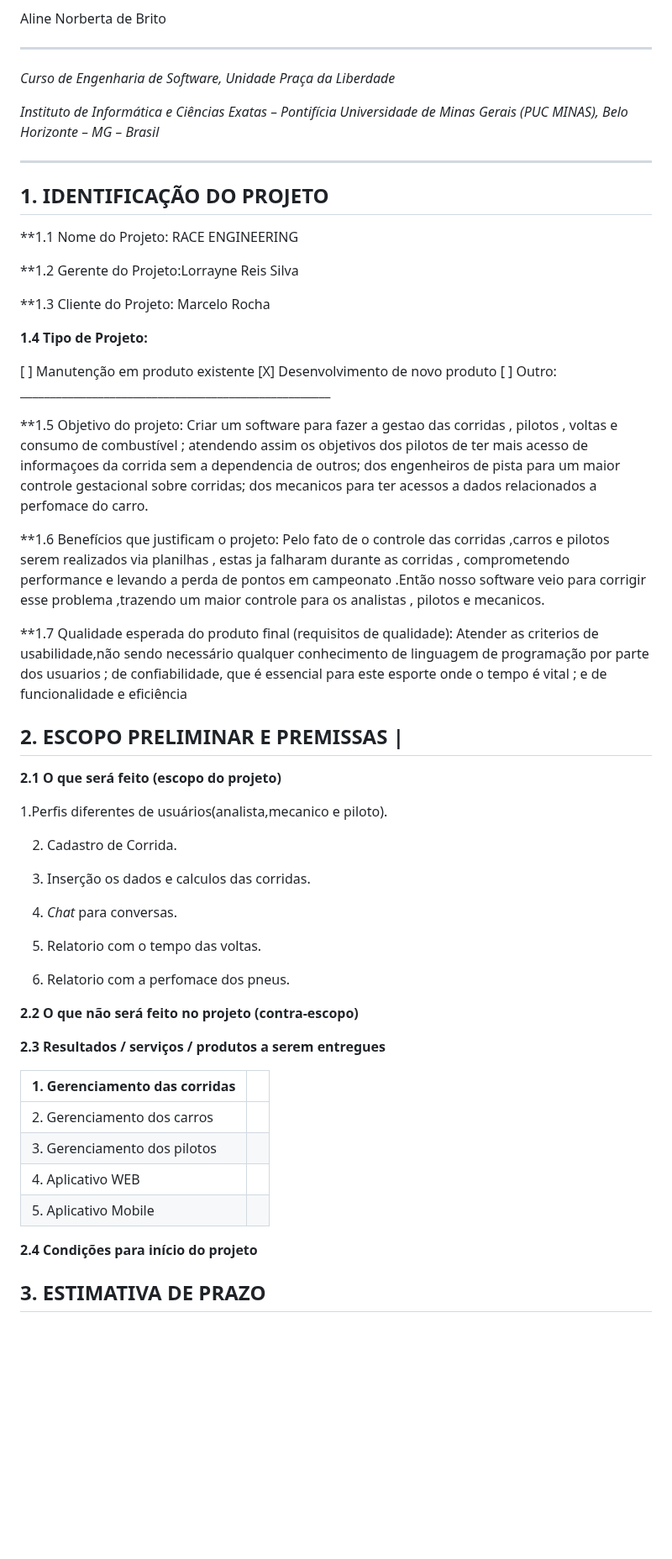
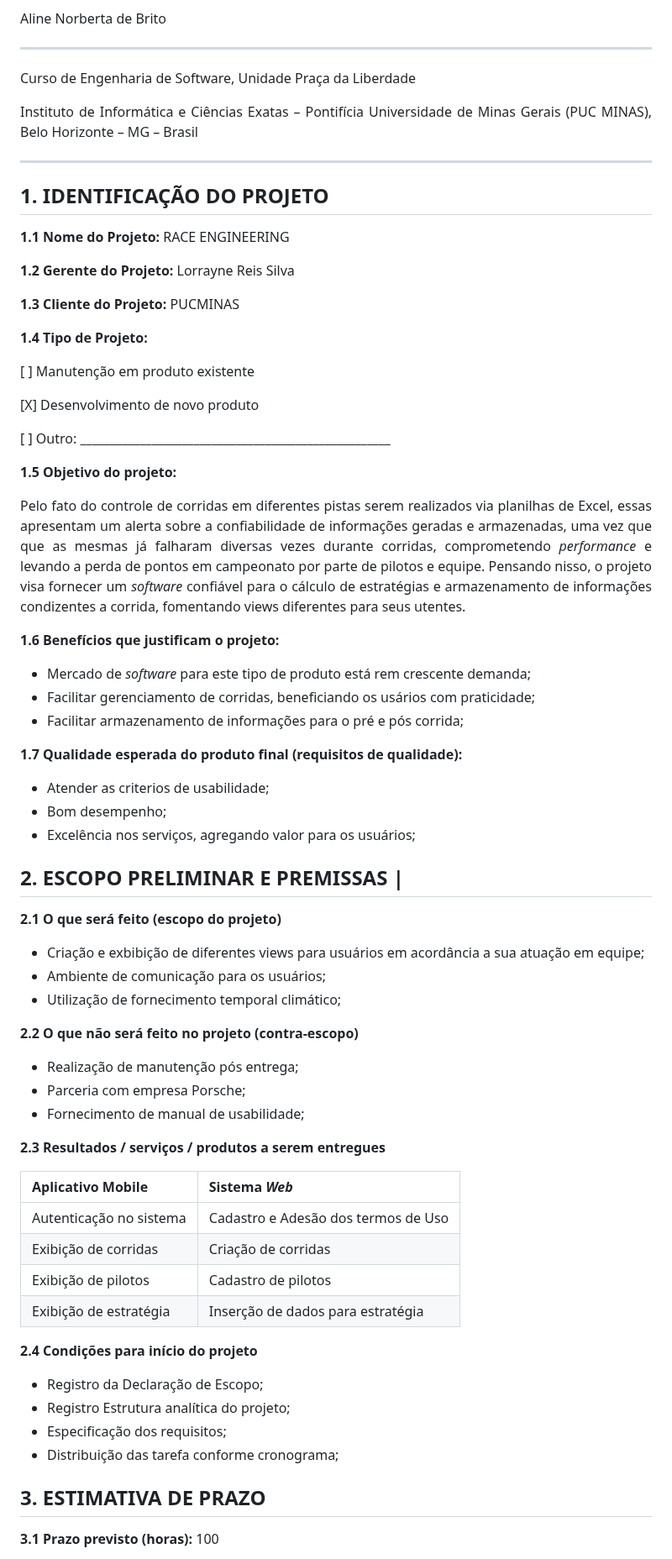
Before and after one commit to ICEI-PUC-Minas-PPLES-TI/plf-es-2023-1-ti5-5104100-race-engineering, a Markdown page: artefatos/gerencia/termo_de_abertura_do_projeto.md, the part around one of its changes. Shown at 84% size. Rendered like a GitHub page; blank space fills up the shorter version.

Commit message:
Atualização de termo de abertura

```diff
--- a/artefatos/gerencia/termo_de_abertura_do_projeto.md
+++ b/artefatos/gerencia/termo_de_abertura_do_projeto.md
@@ -29,66 +31,82 @@ Aline Norberta de Brito
 
 ---
 
-_Curso de Engenharia de Software, Unidade Praça da Liberdade_
+Curso de Engenharia de Software, Unidade Praça da Liberdade
 
-_Instituto de Informática e Ciências Exatas – Pontifícia Universidade de Minas Gerais (PUC MINAS), Belo Horizonte – MG – Brasil_
+Instituto de Informática e Ciências Exatas – Pontifícia Universidade de Minas Gerais (PUC MINAS), Belo Horizonte – MG – Brasil
 
 ---
 
 ## 1. IDENTIFICAÇÃO DO PROJETO
 
-**1.1 Nome do Projeto: RACE ENGINEERING
+**1.1 Nome do Projeto:** RACE ENGINEERING
 
-**1.2 Gerente do Projeto:Lorrayne Reis Silva
+**1.2 Gerente do Projeto:** Lorrayne Reis Silva
 
-**1.3 Cliente do Projeto: Marcelo Rocha
+**1.3 Cliente do Projeto:** PUCMINAS
 
 **1.4 Tipo de Projeto:**
 
 [ ] Manutenção em produto existente
+
 [X] Desenvolvimento de novo produto
+
 [ ] Outro: \_\_\_\_\_\_\_\_\_\_\_\_\_\_\_\_\_\_\_\_\_\_\_\_\_\_\_\_\_\_\_\_\_\_\_\_\_\_\_\_\_\_\_\_\_\_\_\_\_\_\_\_
 
-**1.5 Objetivo do projeto: Criar um software para fazer a gestao das corridas , pilotos , voltas e consumo de combustível ; atendendo assim os objetivos dos pilotos de ter mais acesso de informaçoes da corrida sem a dependencia de outros; dos engenheiros de pista para um maior controle gestacional sobre corridas; dos mecanicos para ter acessos a dados relacionados a perfomace do carro.
 
-**1.6 Benefícios que justificam o projeto: Pelo fato de o controle das corridas ,carros e pilotos serem realizados via planilhas , estas ja falharam durante as corridas , comprometendo performance e levando a perda de pontos em campeonato
-.Então nosso software veio para corrigir esse problema ,trazendo um maior controle para os analistas , pilotos e mecanicos.
+**1.5 Objetivo do projeto:**
 
-**1.7 Qualidade esperada do produto final (requisitos de qualidade):  Atender as criterios de usabilidade,não sendo necessário qualquer conhecimento de linguagem de programação por parte dos usuarios ; de confiabilidade, que é essencial para este esporte onde o tempo é vital ; e de funcionalidade e eficiência
+Pelo fato do controle de corridas em diferentes pistas serem realizados via planilhas de Excel, essas apresentam um alerta sobre  a confiabilidade de informações geradas e armazenadas, uma vez que que as mesmas já falharam diversas vezes durante corridas, comprometendo *performance* e levando a perda de pontos em campeonato por parte de pilotos e equipe. Pensando nisso, o projeto visa fornecer um *software* confiável para o cálculo de estratégias e armazenamento de informações condizentes a corrida, fomentando views diferentes para seus utentes.
+
+
+**1.6 Benefícios que justificam o projeto:**
+
+- Mercado de *software* para este tipo de produto está rem crescente demanda;
+- Facilitar gerenciamento de corridas, beneficiando os usários com praticidade;
+- Facilitar armazenamento de informações para o pré e pós corrida;
+
+
+**1.7 Qualidade esperada do produto final (requisitos de qualidade):**
+
+- Atender as criterios de usabilidade;
+- Bom desempenho;
+- Excelência nos serviços, agregando valor para os usuários;
+
 
 ## **2. ESCOPO PRELIMINAR E PREMISSAS** |
 
 **2.1 O que será feito (escopo do projeto)**
 
-1.Perfis diferentes de usuários(analista,mecanico e piloto).
+- Criação e exbibição de diferentes views para usuários em acordância a sua atuação em equipe;
+- Ambiente de comunicação para os usuários;
+- Utilização de fornecimento temporal climático;
 
-2. Cadastro de Corrida.
-
-3. Inserção os dados e calculos das corridas.
-
-4. *Chat* para conversas.
-
-5. Relatorio com o tempo das voltas.
-
-6. Relatorio com a perfomace dos pneus.
 
 **2.2 O que não será feito no projeto (contra-escopo)**
+
+- Realização de manutenção pós entrega;
+- Parceria com empresa Porsche;
+- Fornecimento de manual de usabilidade;
 
 
 **2.3 Resultados / serviços / produtos a serem entregues**
 
-| 1. Gerenciamento das corridas |  |
+| Aplicativo Mobile | Sistema *Web* |
 | --- | --- |
-| 2. Gerenciamento dos carros | |
-| 3.  Gerenciamento dos pilotos | |
-| 4.  Aplicativo WEB | |
-| 5.  Aplicativo Mobile | |
+| Autenticação no sistema | Cadastro e Adesão dos termos de Uso|
+| Exibição de corridas | Criação de corridas|
+| Exibição de pilotos| Cadastro de pilotos|
+| Exibição de estratégia| Inserção de dados para estratégia|
 
 **2.4 Condições para início do projeto**
 
-
+- Registro da Declaração de Escopo;
+- Registro Estrutura analítica do projeto;
+- Especificação dos requisitos;
+- Distribuição das tarefa conforme cronograma;
 
 
 ## 3. ESTIMATIVA DE PRAZO
 
+**3.1 Prazo previsto (horas):** 100
 
```
Also changed, not shown: other parts of artefatos/gerencia/termo_de_abertura_do_projeto.md (+24 -19 lines).
